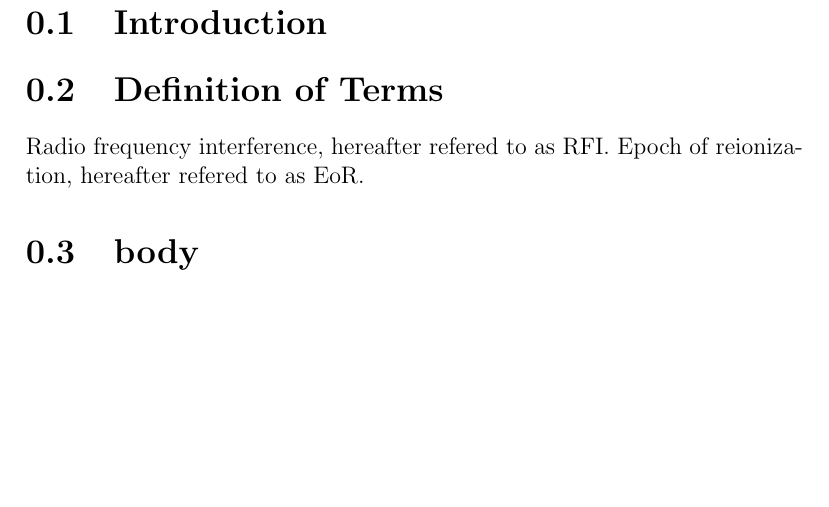
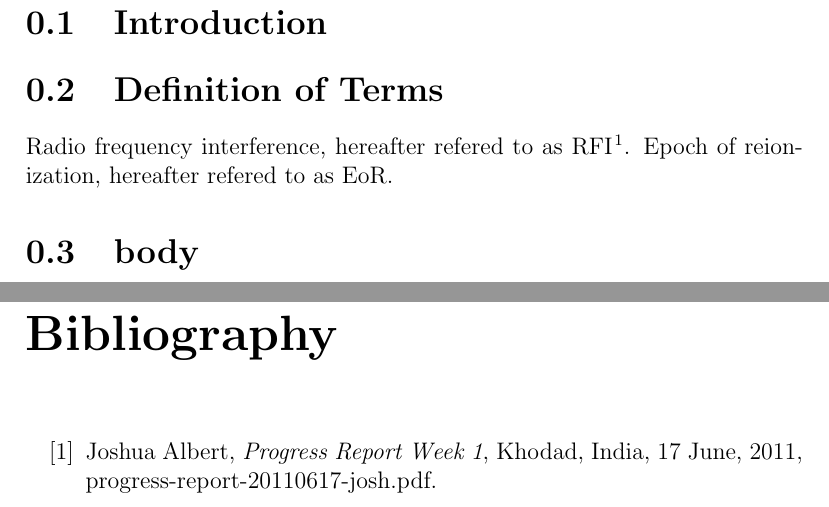
Before and after one commit to gsbuser/code, a LaTeX document (Final Report/final_report.tex): part of page 3 of 3 before the commit and two parts of pages 3 and 4 of 4 after it, the two joined at a grey line, cut so that both start at the same text, the shorter picture padded with empty space. Compiled offline with pdfLaTeX.

Commit message:
Update found to final report and map. -Josh

```diff
--- a/Final Report/final_report.tex
+++ b/Final Report/final_report.tex
@@ -1,2 +1,3 @@
 \documentclass[a4paper,12pt]{report}
+\usepackage[super,sort&compress]{natbib}
 \begin{document}
@@ -4,6 +6,10 @@
 \author{Albert,Joshua \and Bahavar,Nidhi \and Kuiack,Mark \and Lien,Connie \and Nyugen,Hans}
 \date{26 August, 2011}
 \maketitle
+
+% Use '%' to comment
+% Make a new section or subsection with '\section{name}' and '\subsection{name}'
+% Cite with '\citep{cite_key}'
 
 \begin{abstract}
 The project consisted of two main goals. The first was to devise a standard procedure to locate and eliminate radio frequency interference, within the near vicinity of the Giant Meterwave Radio Telescope. The second aim was to continue the investigation of the epoch of reionization.
@@ -11,7 +17,7 @@ The project consisted of two main goals. The first was to devise a standard proc
 
 \section{Introduction}
 \section{Definition of Terms}
-Radio frequency interference, hereafter refered to as RFI. Epoch of reionization, hereafter refered to as EoR.
+Radio frequency interference, hereafter refered to as RFI\cite{albert11a}. Epoch of reionization, hereafter refered to as EoR.
 
 \section{body}
 The foundations of the rigorous study of \emph{analysis}
@@ -35,4 +41,15 @@ functions on $D$ then the functions $f+g$, $f-g$ and
 $f.g$ are continuous. If in addition $g$ is everywhere
 non-zero then $f/g$ is continuous.
 
+\begin{thebibliography}{100}
+
+% \bibitem{lastnameYYx} the last name of the author, last two digits of year, a,b,c,d,etc. if multiple publications in one year.
+% Authors, \emph{title}, location, date, where to get it.
+\bibitem{albert11a}
+Joshua Albert, \emph{Progress Report Week 1}, Khodad, India, 17 June, 2011, progress-report-20110617-josh.pdf.
+
+
+
+\end{thebibliography}
+
 \end{document}
```
Also changed, not shown: Final Report/final_report.tex (1 more changed lines), 2 other files.
